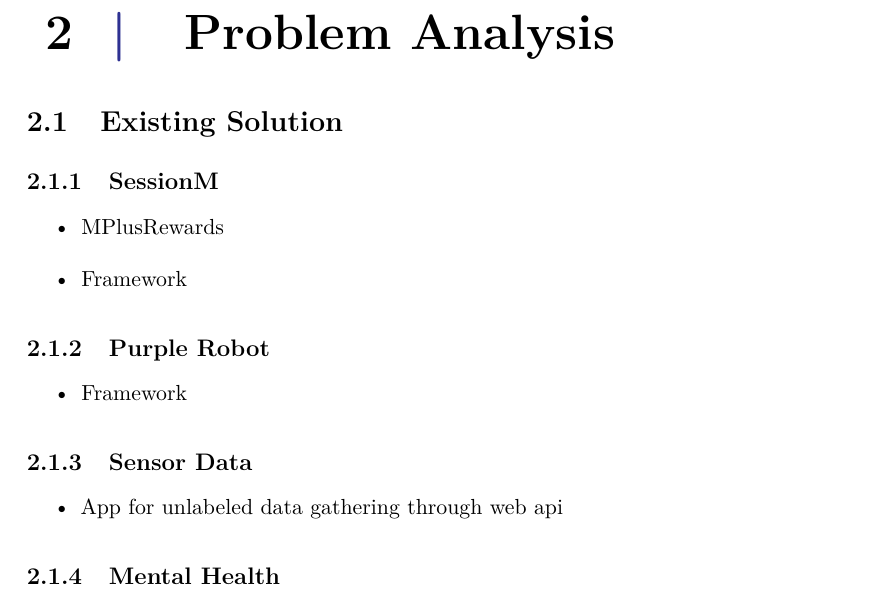
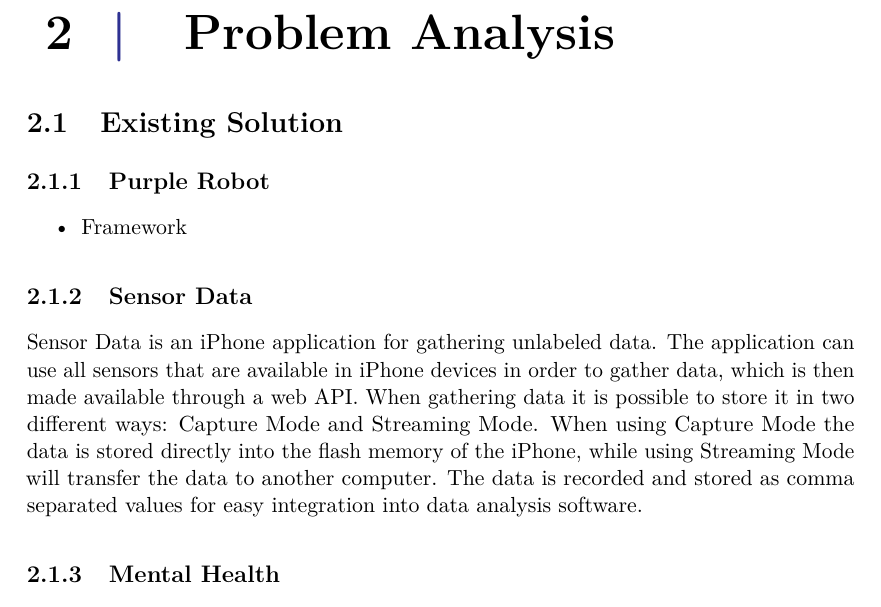
Before and after one commit to Shaderex/SW8-Report, a LaTeX thesis (super_main.tex, which reads content/problem_analysis/existing_solutions.tex): part of page 11 of 21, cut so that both start at the same text. Compiled offline with pdfLaTeX.

Commit message:
write small text about sensor data app and delete SessionM subsec

```diff
--- a/content/problem_analysis/existing_solutions.tex
+++ b/content/problem_analysis/existing_solutions.tex
@@ -2,15 +2,6 @@
 
 \section{Existing Solution}
 \label{sec:existing_solution}
-
-% SessionM
-\subsection{SessionM}
-\label{sub:sessionm}
-
-\begin{itemize}
-	\item MPlusRewards
-	\item Framework
-\end{itemize}
 
 % Gamification?
 
@@ -26,9 +17,8 @@
 \subsection{Sensor Data}
 \label{sub:sensor_data}
 
-\begin{itemize}
-	\item App for unlabeled data gathering through web api
-\end{itemize}
+Sensor Data is an iPhone application for gathering unlabeled data. The application can use all sensors that are available in iPhone devices in order to gather data, which is then made available through a web API. When gathering data it is possible to store it in two different ways: Capture Mode and Streaming Mode. When using Capture Mode the data is stored directly into the flash memory of the iPhone, while using Streaming Mode will transfer the data to another computer. The data is recorded and stored as comma separated values for easy integration into data analysis software.
+
 
 \subsection{Mental Health} % (fold)
 \label{sub:mental_health}
```
